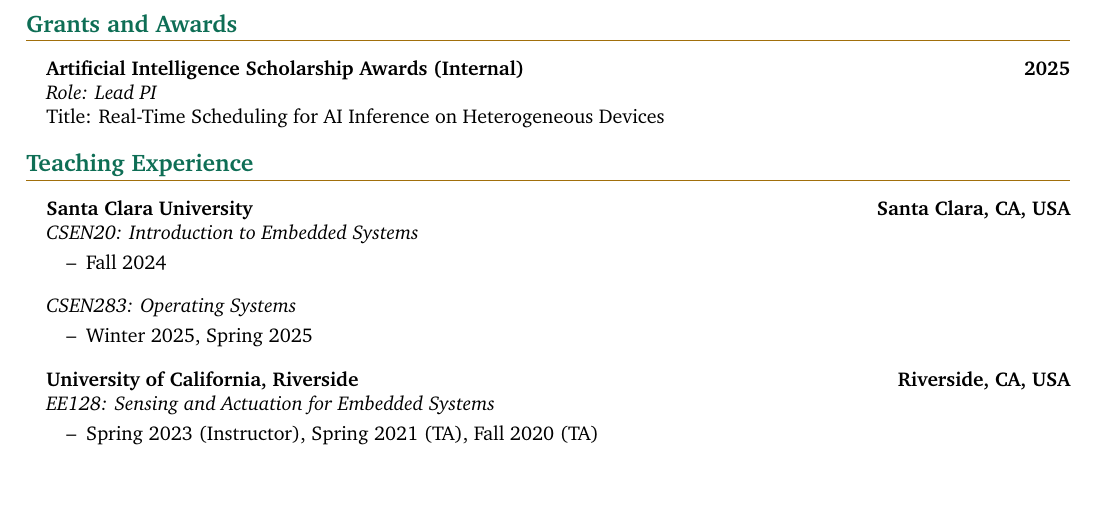
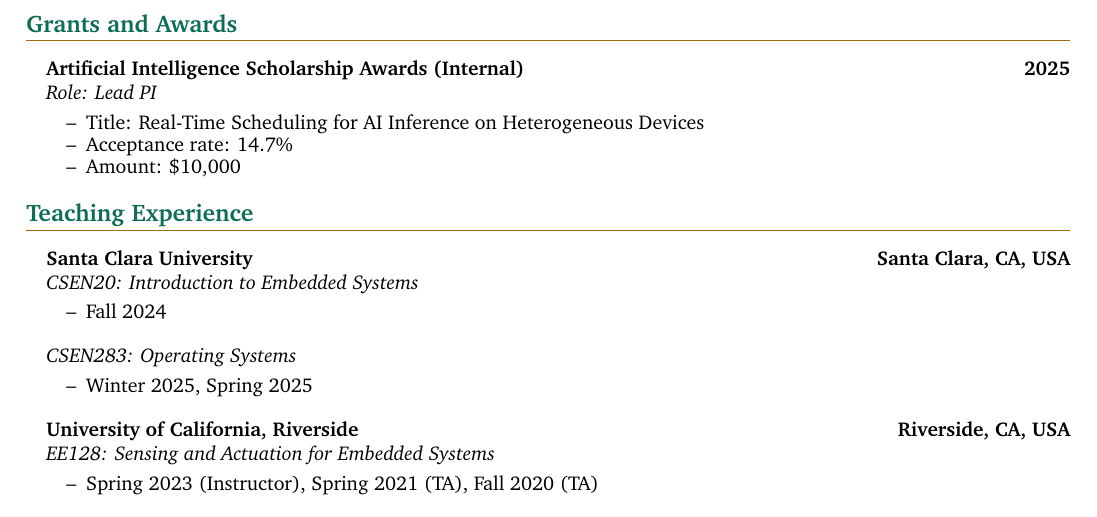
Before and after one commit to yidiwang21/Yidi-Wang-CV, a LaTeX document (main.tex): part of page 2 of 2, cut so that both start at the same text, the shorter picture padded with empty space. Compiled offline with pdfLaTeX.

Commit message:
Updates from Overleaf

```diff
--- a/main.tex
+++ b/main.tex
@@ -271,7 +271,12 @@
 \section{Grants and Awards}
 \headingBf{Artificial Intelligence Scholarship Awards (Internal)}{2025}
 \headingIt{Role: Lead PI}{}
-\heading{Title: Real-Time Scheduling for AI Inference on Heterogeneous Devices}{}
+\begin{resume_list}
+    \item Title: Real-Time Scheduling for AI Inference on Heterogeneous Devices
+    \item Acceptance rate: 14.7\%
+    \item Amount: \$10,000
+\end{resume_list}
+
 
   %------------%
   % Research Projects %
```
